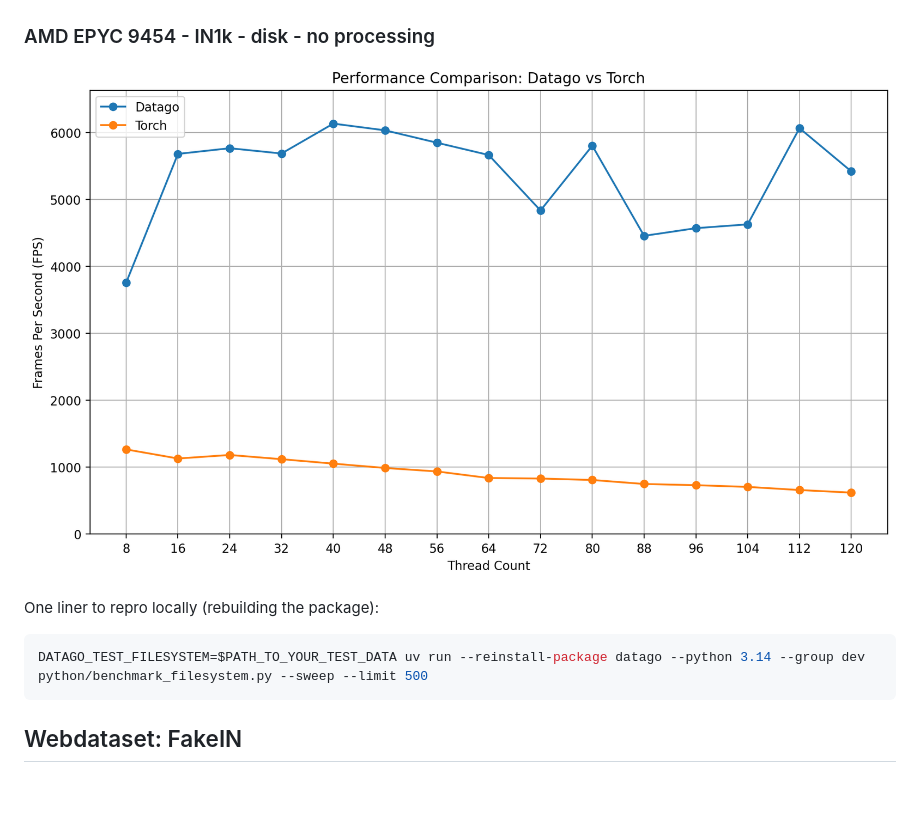
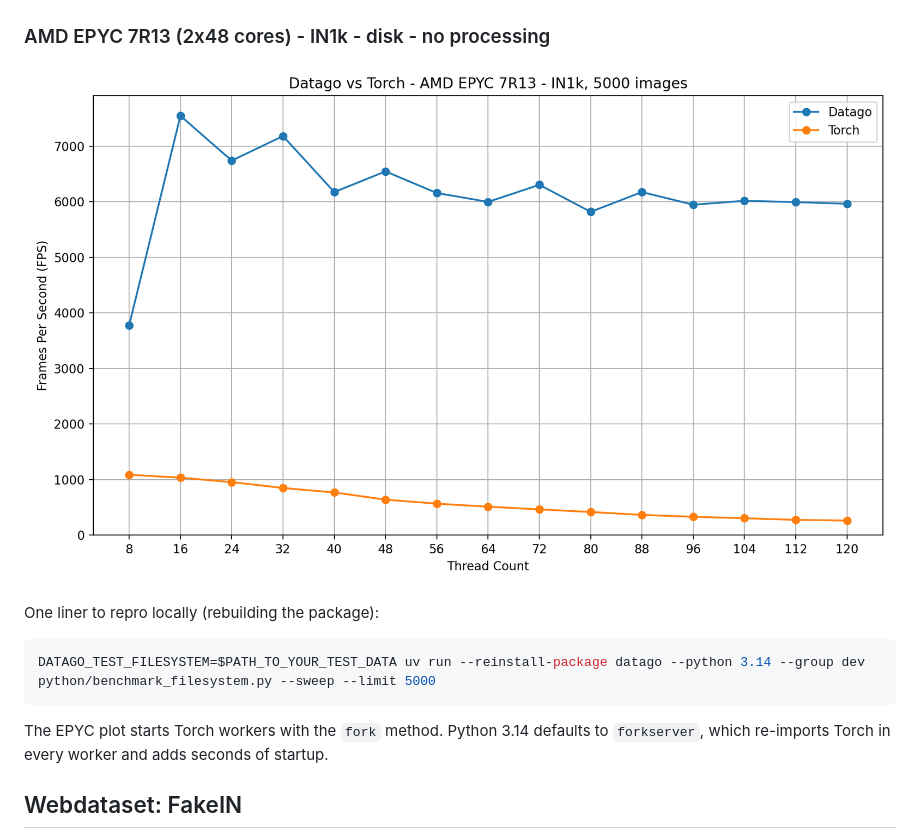
Before and after one commit to Photoroom/datago, a Markdown page: README.md, the part around the change. Rendered like a GitHub page; pictures changed too: assets/epyc_vast.png; folded sections open; blank space fills up the shorter version.

Commit message:
[nit] Refresh EPYC filesystem benchmark on an EPYC 7R13 (#179)
Re-run the IN1k filesystem sweep (8-120 workers, 5000 images, page cache,
PIL output) on a 2x48-core EPYC 7R13 and update the README wording and repro
limit to match. Torch workers use the fork start method for this plot.

Co-authored-by: Benjamin Lefaudeux <benjamin@poolside.ai>
Co-authored-by: Claude Opus 5.5 <noreply@anthropic.com>

````diff
--- a/README.md
+++ b/README.md
@@ -528,13 +528,15 @@ The following benchmarks are using ImageNet 1k, which is very low resolution and
 ### AMD Zen3 laptop - IN1k - disk - no processing
 ![AMD Zen3 laptop & M2 SSD](assets/zen3_ssd.png)
 
-### AMD EPYC 9454 - IN1k - disk - no processing
-![AMD EPYC 9454](assets/epyc_vast.png)
+### AMD EPYC 7R13 (2x48 cores) - IN1k - disk - no processing
+![AMD EPYC 7R13](assets/epyc_vast.png)
 
 One liner to repro locally (rebuilding the package):
 ```bash
-DATAGO_TEST_FILESYSTEM=$PATH_TO_YOUR_TEST_DATA uv run --reinstall-package datago --python 3.14 --group dev python/benchmark_filesystem.py --sweep --limit 500
+DATAGO_TEST_FILESYSTEM=$PATH_TO_YOUR_TEST_DATA uv run --reinstall-package datago --python 3.14 --group dev python/benchmark_filesystem.py --sweep --limit 5000
 ```
+The EPYC plot starts Torch workers with the `fork` method. Python 3.14 defaults to
+`forkserver`, which re-imports Torch in every worker and adds seconds of startup.
 
 ## Webdataset: FakeIN
 
````
